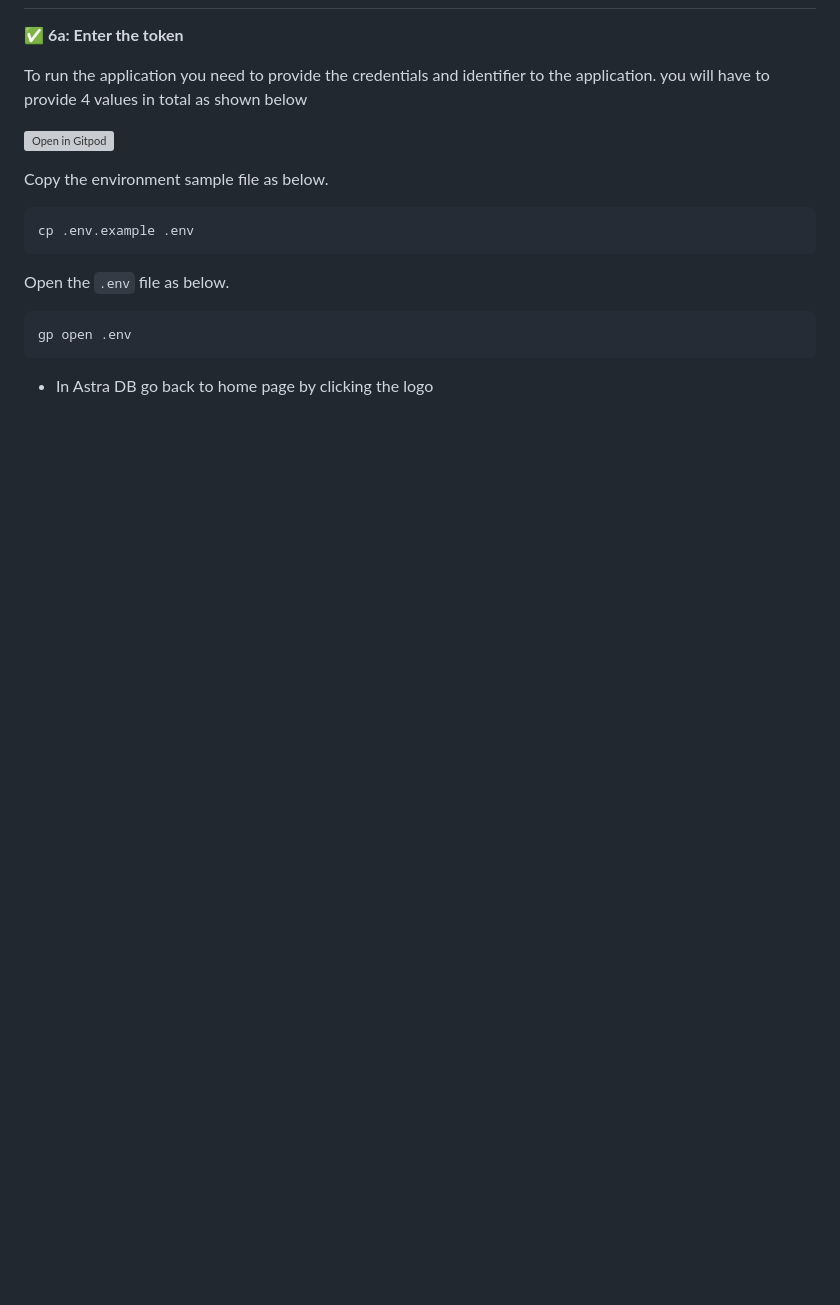
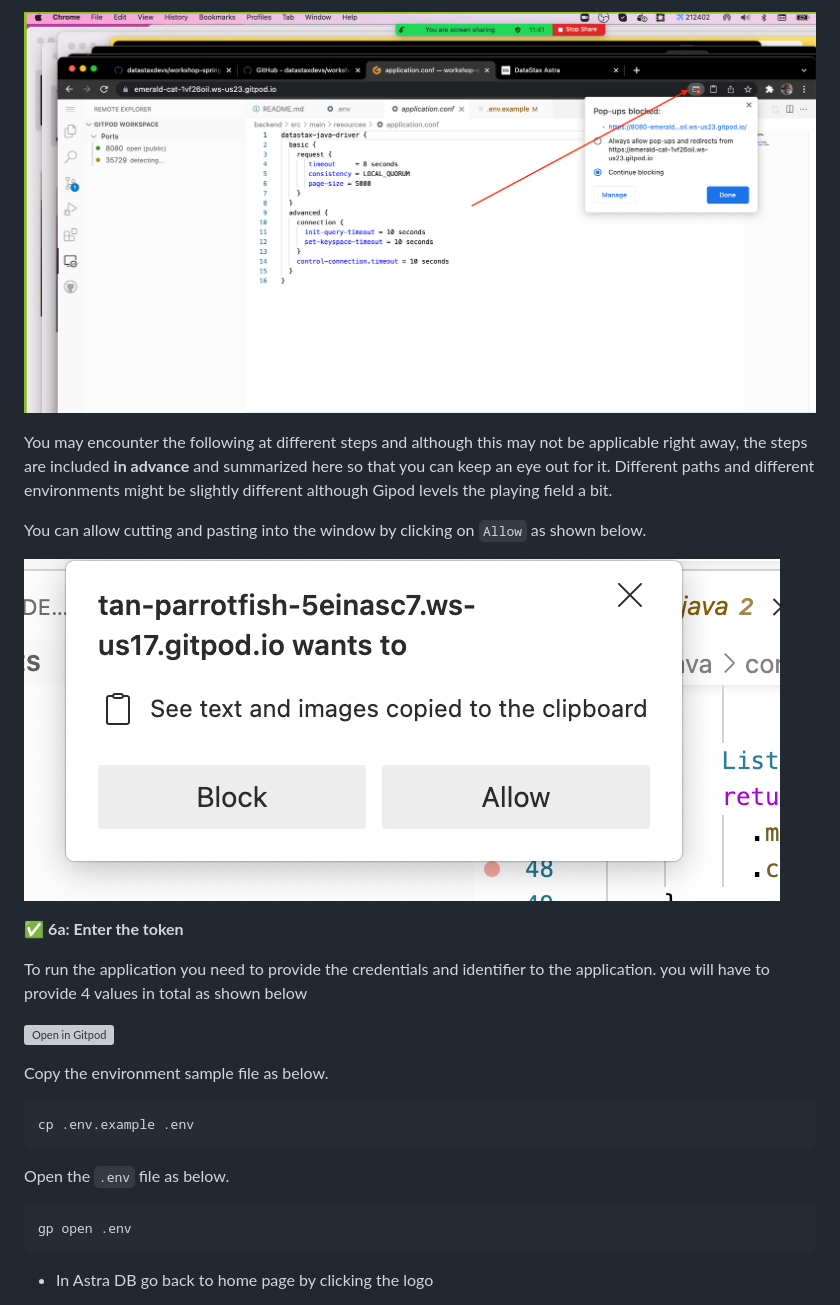
Before and after one commit to alyssaharvey3/Ecommerce-app-workshop, a Markdown page: README.md, the part around the change printed below. Drawn GitHub-style; pictures changed too: data/img/PopupBlocked.png (added), data/img/allow.png (added); blank space fills up the shorter version; grey boxes are pictures that could not be loaded.

Commit message:
better instructions for gitpod

```diff
--- a/README.md
+++ b/README.md
@@ -350,3 +380,11 @@ We are now set with the database and credentials and will incorporate them into
+![gitpod](data/img/PopupBlocked.png?raw=true)
+
+You may encounter the following at different steps and although this may not be applicable right away, the steps are included **in advance** and summarized here so that you can keep an eye out for it. Different paths and different environments might be slightly different although Gipod levels the playing field a bit.
+
+You can allow cutting and pasting into the window by clicking on `Allow` as shown below.
+
+![gitpod](data/img/allow.png?raw=true)
+
 
 ✅ **6a: Enter the token**
 
```
Also changed, not shown: other parts of README.md (+30 -0 lines), data/img/Filexplorer0.png (added), data/img/gitpod-01-home-annotated.png (added), data/img/gitpod-02-url.png (added).
